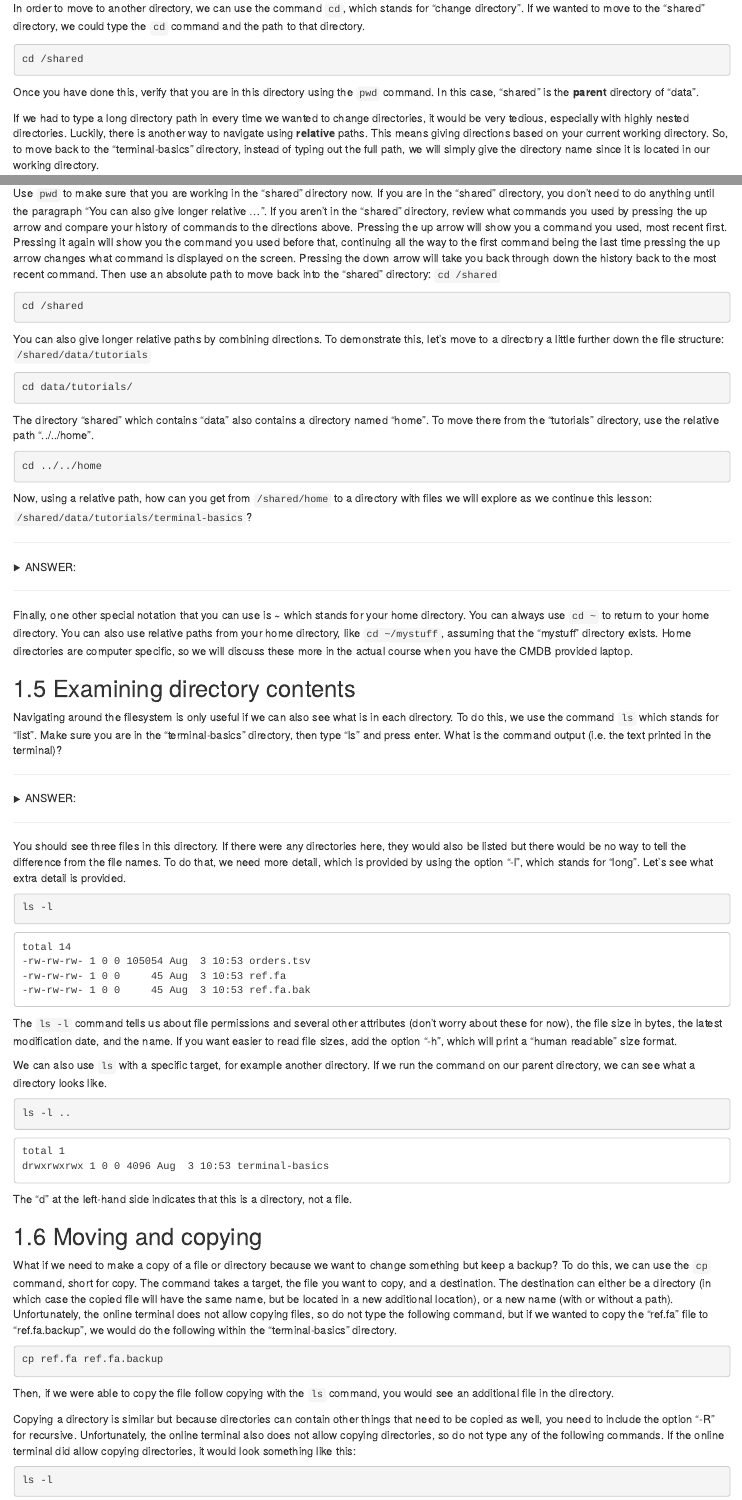
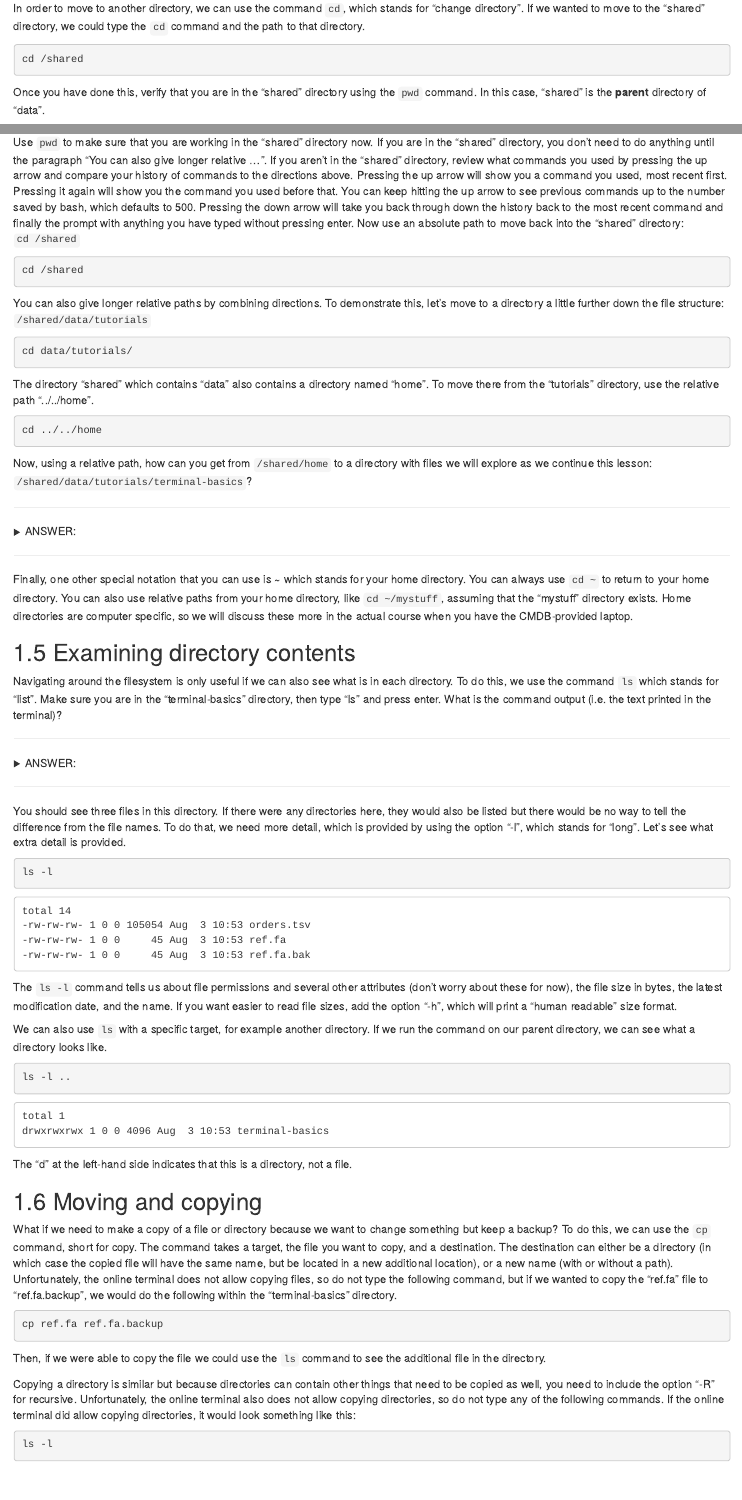
Before and after one commit to kweav/prepwork_revamp, an R Markdown document (06-common-bash-tools.Rmd): the page in a window 1100 px wide, from 860 px down, and a second part further down, joined at a grey line. Rendered offline with R 4.5, knitr and Pandoc, with nearby package versions; drawn as R Markdown's standard HTML page in place of the format the file asks for; some code elsewhere in the file could not run offline.

Commit message:
minor tweaks to 06

````diff
--- a/06-common-bash-tools.Rmd
+++ b/06-common-bash-tools.Rmd
@@ -52,9 +52,9 @@ In order to move to another directory, we can use the command `cd`, which stands
 cd /shared
 ```
 
-Once you have done this, verify that you are in this directory using the `pwd` command. In this case, "shared" is the **parent** directory of "data".
+Once you have done this, verify that you are in the "shared" directory using the `pwd` command. In this case, "shared" is the **parent** directory of "data".
 
-If we had to type a long directory path in every time we wanted to change directories, it would be very tedious, especially with highly nested directories. Luckily, there is another way to navigate using **relative** paths. This means giving directions based on your current working directory. So, to move back to the "terminal-basics" directory, instead of typing out the full path, we will simply give the directory name since it is located in our working directory.
+If we had to type a long directory path every time we wanted to change directories, it would be very tedious, especially with highly nested directories. Luckily, there is another way to navigate using **relative** paths. This means giving directions based on your current working directory. So, to move back to the "data" directory, instead of typing out the full path, we will simply give the directory name since it is located in our working directory.
 
 ```{bash, eval = FALSE}
 cd data
@@ -66,7 +66,7 @@ But what about going back to the "shared" directory? To do that, we need to use
 cd ..
 ```
 
-Use `pwd` to make sure that you are working in the "shared" directory now. If you are in the "shared" directory, you don't need to do anything until the paragraph "You can also give longer relative ...". If you aren't in the "shared" directory, review what commands you used by pressing the up arrow and compare your history of commands to the directions above. Pressing the up arrow will show you a command you used, most recent first. Pressing it again will show you the command you used before that, continuing all the way to the first command being the last time pressing the up arrow changes what command is displayed on the screen. Pressing the down arrow will take you back through down the history back to the most recent command. Then use an absolute path to move back into the "shared" directory: `cd /shared`
+Use `pwd` to make sure that you are working in the "shared" directory now. If you are in the "shared" directory, you don't need to do anything until the paragraph "You can also give longer relative ...". If you aren't in the "shared" directory, review what commands you used by pressing the up arrow and compare your history of commands to the directions above. Pressing the up arrow will show you a command you used, most recent first. Pressing it again will show you the command you used before that. You can keep hitting the up arrow to see previous commands up to the number saved by bash, which defaults to 500. Pressing the down arrow will take you back through down the history back to the most recent command and finally the prompt with anything you have typed without pressing enter. Now use an absolute path to move back into the "shared" directory: `cd /shared`
 
 ```{bash, eval = FALSE}
 cd /shared
@@ -94,7 +94,7 @@ cd ../data/tutorials/terminal-basics
 </details>
 ***
 
-Finally, one other special notation that you can use is **~** which stands for your home directory. You can always use `cd ~` to return to your home directory. You can also use relative paths from your home directory, like `cd ~/mystuff`, assuming that the "mystuff" directory exists. Home directories are computer specific, so we will discuss these more in the actual course when you have the CMDB provided laptop.
+Finally, one other special notation that you can use is **~** which stands for your home directory. You can always use `cd ~` to return to your home directory. You can also use relative paths from your home directory, like `cd ~/mystuff`, assuming that the "mystuff" directory exists. Home directories are computer specific, so we will discuss these more in the actual course when you have the CMDB-provided laptop.
 
 ## Examining directory contents
 
@@ -144,7 +144,7 @@ What if we need to make a copy of a file or directory because we want to change
 cp ref.fa ref.fa.backup
 ```
 
-Then, if we were able to copy the file follow copying with the `ls` command, you would see an additional file in the directory.
+Then, if we were able to copy the file we could use the `ls` command to see the additional file in the directory.
 
 Copying a directory is similar but because directories can contain other things that need to be copied as well, you need to include the option "-R" for recursive. Unfortunately, the online terminal also does not allow copying directories, so do not type any of the following commands. If the online terminal did allow copying directories, it would look something like this:
 
````
Also changed, not shown: 06-common-bash-tools.Rmd (6 more changed lines).
